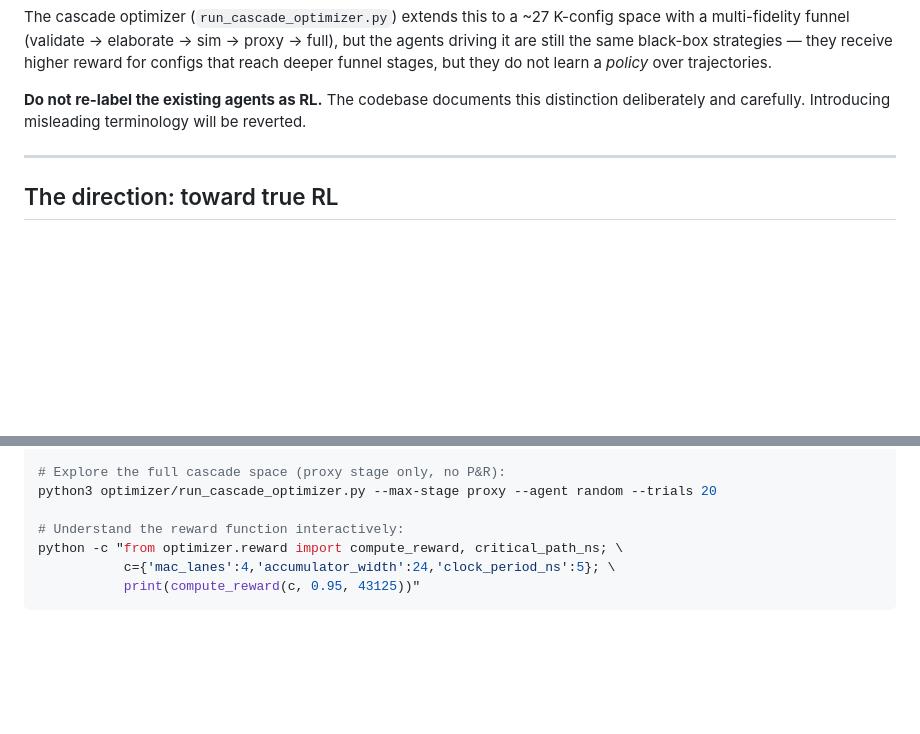
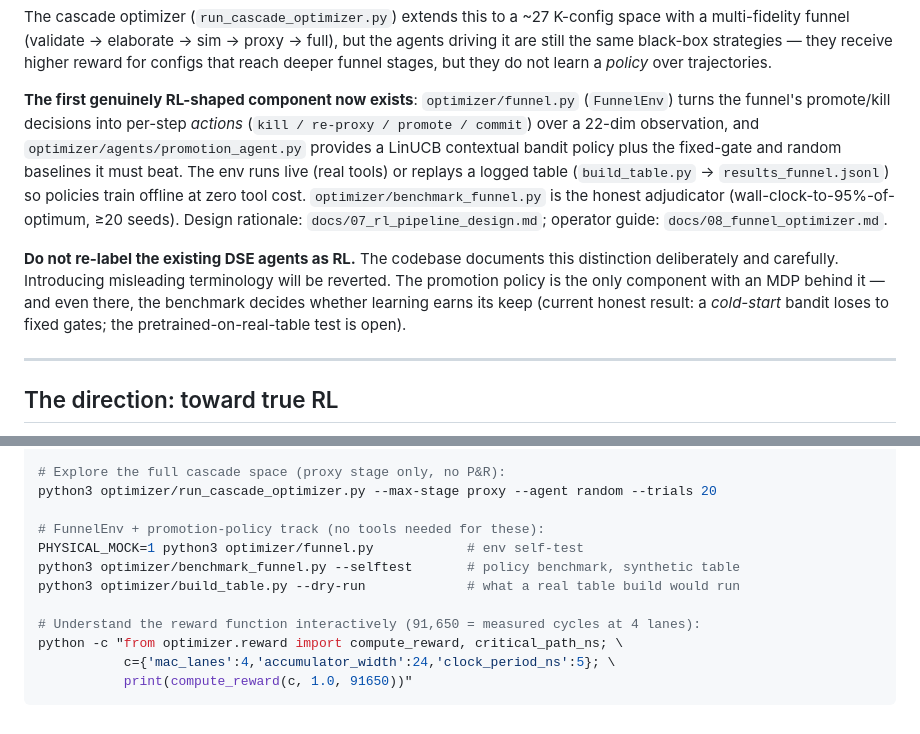
Before and after one commit to Shash976/voice-ai, a Markdown page: AGENTS.md, 2 parts joined by grey strips. Drawn GitHub-style; blank space fills up the shorter version.

````diff
--- a/AGENTS.md
+++ b/AGENTS.md
@@ -37,8 +37,22 @@ the agents driving it are still the same black-box strategies — they receive h
 reward for configs that reach deeper funnel stages, but they do not learn a *policy*
 over trajectories.
 
-**Do not re-label the existing agents as RL.** The codebase documents this distinction
-deliberately and carefully. Introducing misleading terminology will be reverted.
+**The first genuinely RL-shaped component now exists**: `optimizer/funnel.py`
+(`FunnelEnv`) turns the funnel's promote/kill decisions into per-step *actions*
+(`kill / re-proxy / promote / commit`) over a 22-dim observation, and
+`optimizer/agents/promotion_agent.py` provides a LinUCB contextual bandit policy
+plus the fixed-gate and random baselines it must beat. The env runs live (real
+tools) or replays a logged table (`build_table.py` → `results_funnel.jsonl`) so
+policies train offline at zero tool cost. `optimizer/benchmark_funnel.py` is the
+honest adjudicator (wall-clock-to-95%-of-optimum, ≥20 seeds). Design rationale:
+`docs/07_rl_pipeline_design.md`; operator guide: `docs/08_funnel_optimizer.md`.
+
+**Do not re-label the existing DSE agents as RL.** The codebase documents this
+distinction deliberately and carefully. Introducing misleading terminology will be
+reverted. The promotion policy is the only component with an MDP behind it — and
+even there, the benchmark decides whether learning earns its keep (current honest
+result: a *cold-start* bandit loses to fixed gates; the pretrained-on-real-table
+test is open).
 
 ---
 
@@ -168,8 +191,13 @@ PHYSICAL_MOCK=1 python optimizer/test_cascade.py
 # Explore the full cascade space (proxy stage only, no P&R):
 python3 optimizer/run_cascade_optimizer.py --max-stage proxy --agent random --trials 20
 
-# Understand the reward function interactively:
+# FunnelEnv + promotion-policy track (no tools needed for these):
+PHYSICAL_MOCK=1 python3 optimizer/funnel.py            # env self-test
+python3 optimizer/benchmark_funnel.py --selftest       # policy benchmark, synthetic table
+python3 optimizer/build_table.py --dry-run             # what a real table build would run
+
+# Understand the reward function interactively (91,650 = measured cycles at 4 lanes):
 python -c "from optimizer.reward import compute_reward, critical_path_ns; \
            c={'mac_lanes':4,'accumulator_width':24,'clock_period_ns':5}; \
-           print(compute_reward(c, 0.95, 43125))"
+           print(compute_reward(c, 1.0, 91650))"
 ```
````
Also changed, not shown: other parts of AGENTS.md (+41 -32 lines), CLAUDE.md (+15 -11 lines).
